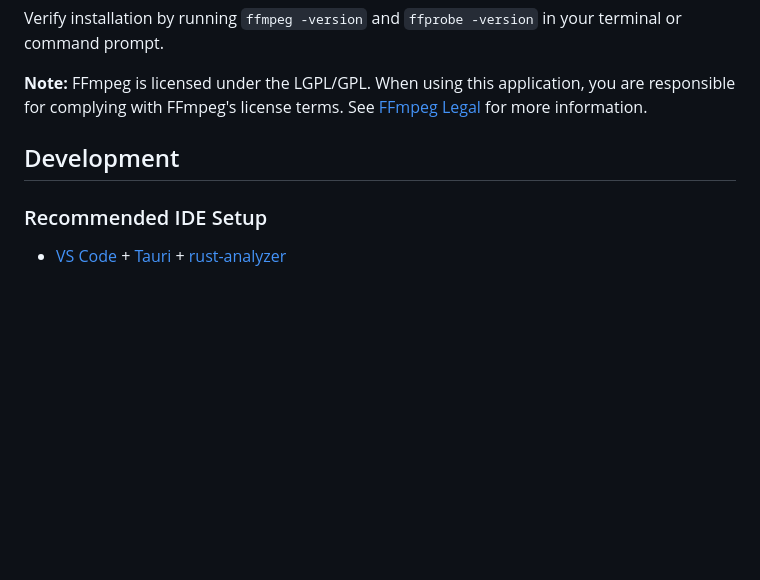
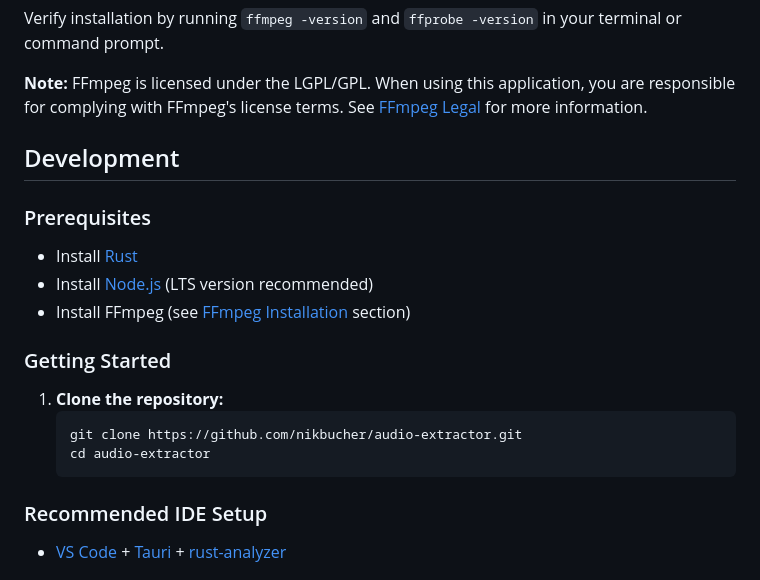
Before and after one commit to nikbucher/audio-extractor, a Markdown page: README.md, the part around one of its changes. Drawn GitHub-style; blank space fills up the shorter version.

````diff
--- a/README.md
+++ b/README.md
@@ -110,6 +79,20 @@ with FFmpeg's license terms. See [FFmpeg Legal](https://ffmpeg.org/legal.html) f
 
 ## Development
 
+### Prerequisites
+
+- Install [Rust](https://www.rust-lang.org/tools/install)
+- Install [Node.js](https://nodejs.org/) (LTS version recommended)
+- Install FFmpeg (see [FFmpeg Installation](#ffmpeg-installation) section)
+
+### Getting Started
+
+1. **Clone the repository:**
+   ```sh
+   git clone https://github.com/nikbucher/audio-extractor.git
+   cd audio-extractor
+   ```
+
 ### Recommended IDE Setup
 
 - [VS Code](https://code.visualstudio.com/) + [Tauri](https://marketplace.visualstudio.com/items?itemName=tauri-apps.tauri-vscode) + [rust-analyzer](https://marketplace.visualstudio.com/items?itemName=rust-lang.rust-analyzer)
````
Also changed, not shown: other parts of README.md (+1 -32 lines).
